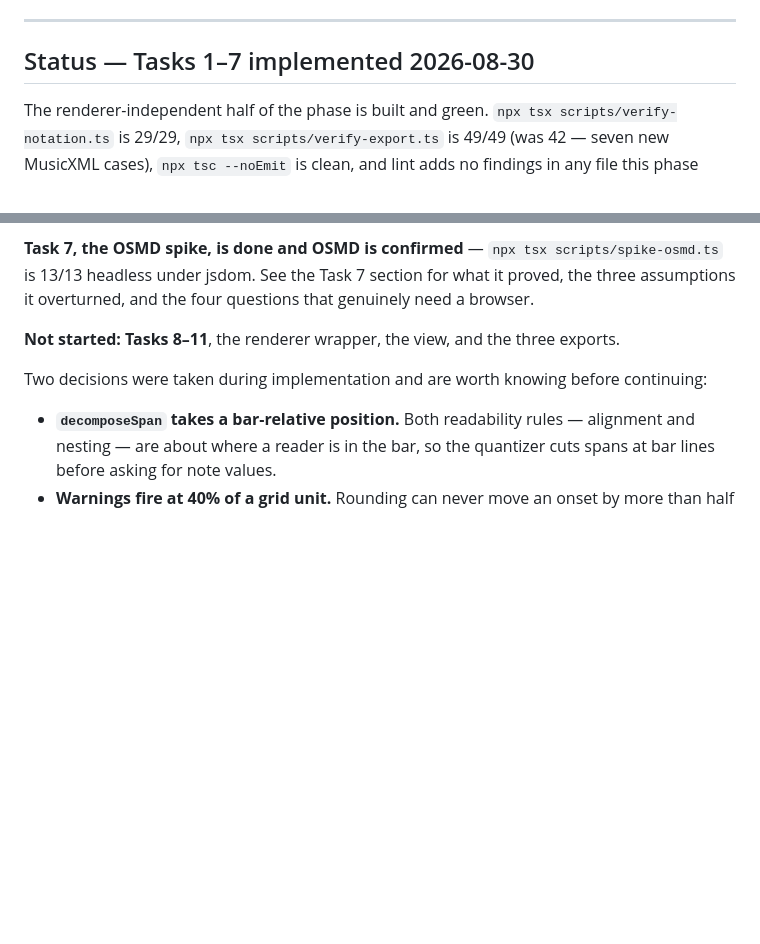
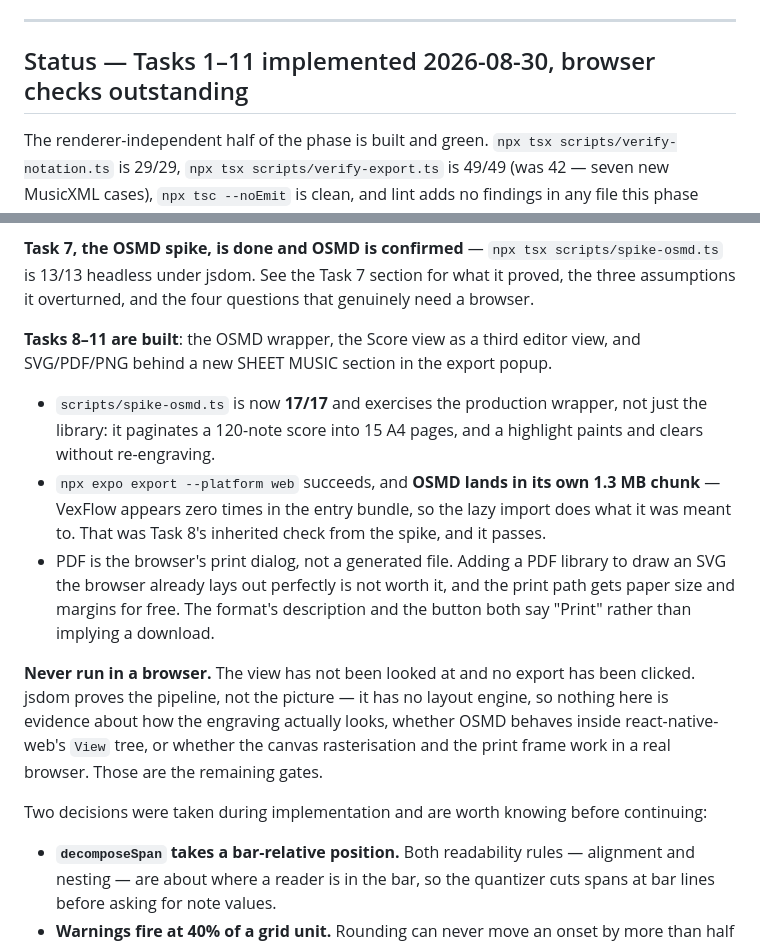
Before and after one commit to tgaspe/Harp2Tab, a Markdown page: docs/plan/phase-18-score-notation.md, 2 parts joined by grey strips. Rendered like a GitHub page; blank space fills up the shorter version.

Commit message:
docs: Phase 18 status — UI built, browser checks outstanding
Co-Authored-By: Claude Opus 5 <noreply@anthropic.com>
Claude-Session: https://claude.ai/code/session_01KEgBeRPqW9quiYR5mWt7Zt

```diff
--- a/docs/plan/phase-18-score-notation.md
+++ b/docs/plan/phase-18-score-notation.md
@@ -597,7 +597,7 @@ and pass it. **[audit 6]**
 
 ---
 
-## Status — Tasks 1–7 implemented 2026-08-30
+## Status — Tasks 1–11 implemented 2026-08-30, browser checks outstanding
 
 The renderer-independent half of the phase is built and green. `npx tsx
 scripts/verify-notation.ts` is 29/29, `npx tsx scripts/verify-export.ts` is 49/49 (was 42 —
@@ -620,7 +620,25 @@ What that bought, concretely:
 is 13/13 headless under jsdom. See the Task 7 section for what it proved, the three
 assumptions it overturned, and the four questions that genuinely need a browser.
 
-**Not started: Tasks 8–11**, the renderer wrapper, the view, and the three exports.
+**Tasks 8–11 are built**: the OSMD wrapper, the Score view as a third editor view, and
+SVG/PDF/PNG behind a new SHEET MUSIC section in the export popup.
+
+- `scripts/spike-osmd.ts` is now **17/17** and exercises the production wrapper, not just the
+  library: it paginates a 120-note score into 15 A4 pages, and a highlight paints and clears
+  without re-engraving.
+- `npx expo export --platform web` succeeds, and **OSMD lands in its own 1.3 MB chunk** —
+  VexFlow appears zero times in the entry bundle, so the lazy import does what it was meant
+  to. That was Task 8's inherited check from the spike, and it passes.
+- PDF is the browser's print dialog, not a generated file. Adding a PDF library to draw an
+  SVG the browser already lays out perfectly is not worth it, and the print path gets paper
+  size and margins for free. The format's description and the button both say "Print" rather
+  than implying a download.
+
+**Never run in a browser.** The view has not been looked at and no export has been clicked.
+jsdom proves the pipeline, not the picture — it has no layout engine, so nothing here is
+evidence about how the engraving actually looks, whether OSMD behaves inside
+react-native-web's `View` tree, or whether the canvas rasterisation and the print frame work
+in a real browser. Those are the remaining gates.
 
 Two decisions were taken during implementation and are worth knowing before continuing:
 
```
